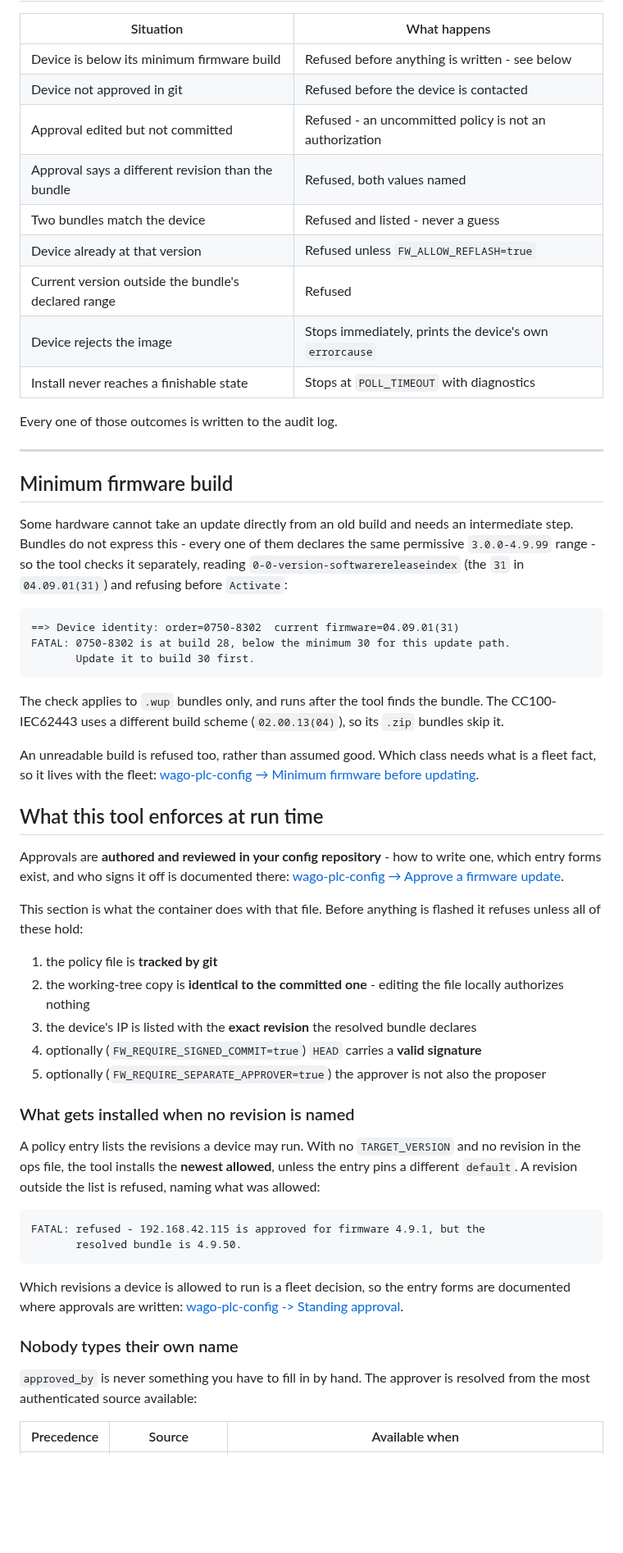
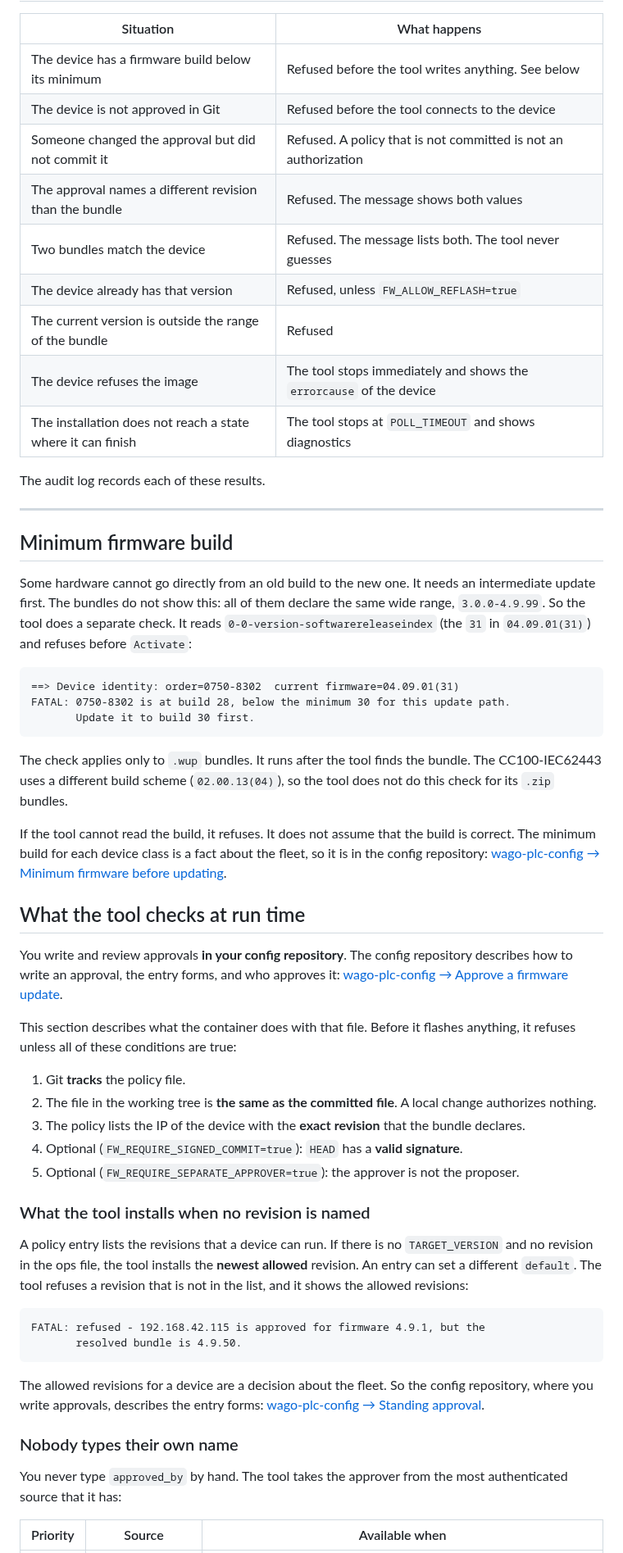
Before and after one commit to WagoAlex/wago-plc-mcp-server, a Markdown page: fwupdate/README.md, the part around one of its changes. Shown at 82% size. Rendered like a GitHub page; blank space fills up the shorter version.

````diff
--- a/fwupdate/README.md
+++ b/fwupdate/README.md
@@ -70,27 +71,26 @@ device's own reboot.
 
 | Situation | What happens |
 |---|---|
-| Device is below its minimum firmware build | Refused before anything is written - see below |
-| Device not approved in git | Refused before the device is contacted |
-| Approval edited but not committed | Refused - an uncommitted policy is not an authorization |
-| Approval says a different revision than the bundle | Refused, both values named |
-| Two bundles match the device | Refused and listed - never a guess |
-| Device already at that version | Refused unless `FW_ALLOW_REFLASH=true` |
-| Current version outside the bundle's declared range | Refused |
-| Device rejects the image | Stops immediately, prints the device's own `errorcause` |
-| Install never reaches a finishable state | Stops at `POLL_TIMEOUT` with diagnostics |
+| The device has a firmware build below its minimum | Refused before the tool writes anything. See below |
+| The device is not approved in Git | Refused before the tool connects to the device |
+| Someone changed the approval but did not commit it | Refused. A policy that is not committed is not an authorization |
+| The approval names a different revision than the bundle | Refused. The message shows both values |
+| Two bundles match the device | Refused. The message lists both. The tool never guesses |
+| The device already has that version | Refused, unless `FW_ALLOW_REFLASH=true` |
+| The current version is outside the range of the bundle | Refused |
+| The device refuses the image | The tool stops immediately and shows the `errorcause` of the device |
+| The installation does not reach a state where it can finish | The tool stops at `POLL_TIMEOUT` and shows diagnostics |
 
-Every one of those outcomes is written to the audit log.
+The audit log records each of these results.
 
 ---
 
 ## Minimum firmware build
 
-Some hardware cannot take an update directly from an old build and needs an
-intermediate step. Bundles do not express this - every one of them declares the
-same permissive `3.0.0-4.9.99` range - so the tool checks it separately, reading
-`0-0-version-softwarereleaseindex` (the `31` in `04.09.01(31)`) and refusing
-before `Activate`:
+Some hardware cannot go directly from an old build to the new one. It needs an intermediate update first.
+The bundles do not show this: all of them declare the same wide range, `3.0.0-4.9.99`.
+So the tool does a separate check. It reads `0-0-version-softwarereleaseindex` (the `31` in `04.09.01(31)`)
+and refuses before `Activate`:
 
 ```
 ==> Device identity: order=0750-8302  current firmware=04.09.01(31)
@@ -98,53 +98,47 @@ FATAL: 0750-8302 is at build 28, below the minimum 30 for this update path.
        Update it to build 30 first.
 ```
 
-The check applies to `.wup` bundles only, and runs after the tool finds the
-bundle. The CC100-IEC62443 uses a different build scheme (`02.00.13(04)`), so
-its `.zip` bundles skip it.
+The check applies only to `.wup` bundles. It runs after the tool finds the bundle.
+The CC100-IEC62443 uses a different build scheme (`02.00.13(04)`), so the tool does not do this check for its `.zip` bundles.
 
-An unreadable build is refused too, rather than assumed good. Which class needs
-what is a fleet fact, so it lives with the fleet:
+If the tool cannot read the build, it refuses. It does not assume that the build is correct.
+The minimum build for each device class is a fact about the fleet, so it is in the config repository:
 [wago-plc-config → Minimum firmware before updating](https://github.com/WagoAlex/wago-plc-config#minimum-firmware-before-updating).
 
-## What this tool enforces at run time
+## What the tool checks at run time
 
-Approvals are **authored and reviewed in your config repository** - how to write
-one, which entry forms exist, and who signs it off is documented there:
+You write and review approvals **in your config repository**.
+The config repository describes how to write an approval, the entry forms, and who approves it:
 [wago-plc-config → Approve a firmware update](https://github.com/WagoAlex/wago-plc-config#guide-approve-a-firmware-update).
 
-This section is what the container does with that file. Before anything is
-flashed it refuses unless all of these hold:
+This section describes what the container does with that file.
+Before it flashes anything, it refuses unless all of these conditions are true:
 
-1. the policy file is **tracked by git**
-2. the working-tree copy is **identical to the committed one** - editing the
-   file locally authorizes nothing
-3. the device's IP is listed with the **exact revision** the resolved bundle
-   declares
-4. optionally (`FW_REQUIRE_SIGNED_COMMIT=true`) `HEAD` carries a **valid
-   signature**
-5. optionally (`FW_REQUIRE_SEPARATE_APPROVER=true`) the approver is not also
-   the proposer
+1. Git **tracks** the policy file.
+2. The file in the working tree is **the same as the committed file**. A local change authorizes nothing.
+3. The policy lists the IP of the device with the **exact revision** that the bundle declares.
+4. Optional (`FW_REQUIRE_SIGNED_COMMIT=true`): `HEAD` has a **valid signature**.
+5. Optional (`FW_REQUIRE_SEPARATE_APPROVER=true`): the approver is not the proposer.
 
-### What gets installed when no revision is named
+### What the tool installs when no revision is named
 
-A policy entry lists the revisions a device may run. With no `TARGET_VERSION`
-and no revision in the ops file, the tool installs the **newest allowed**, unless
-the entry pins a different `default`. A revision outside the list is refused,
-naming what was allowed:
+A policy entry lists the revisions that a device can run.
+If there is no `TARGET_VERSION` and no revision in the ops file, the tool installs the **newest allowed** revision.
+An entry can set a different `default`.
+The tool refuses a revision that is not in the list, and it shows the allowed revisions:
 
 ```
 FATAL: refused - 192.168.42.115 is approved for firmware 4.9.1, but the
        resolved bundle is 4.9.50.
 ```
 
-Which revisions a device is allowed to run is a fleet decision, so the entry
-forms are documented where approvals are written:
-[wago-plc-config -> Standing approval](https://github.com/WagoAlex/wago-plc-config#standing-approval-the-fleet-policy).
+The allowed revisions for a device are a decision about the fleet.
+So the config repository, where you write approvals, describes the entry forms:
+[wago-plc-config → Standing approval](https://github.com/WagoAlex/wago-plc-config#standing-approval-the-fleet-policy).
 
 ### Nobody types their own name
 
-`approved_by` is never something you have to fill in by hand. The approver is
-resolved from the most authenticated source available:
+You never type `approved_by` by hand. The tool takes the approver from the most authenticated source that it has:
 
-| Precedence | Source | Available when |
+| Priority | Source | Available when |
 |---|---|---|
````
Also changed, not shown: other parts of fwupdate/README.md (+214 -240 lines).
